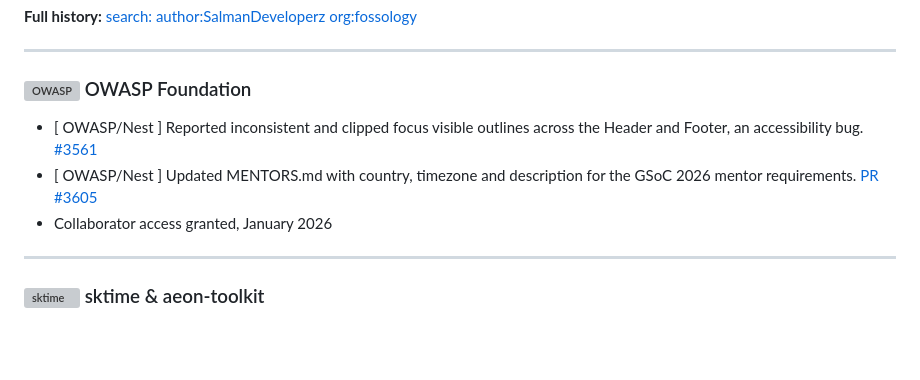
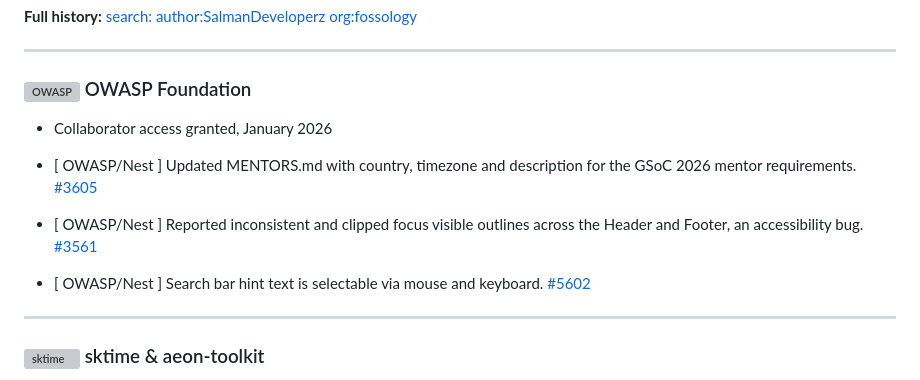
Before and after one commit to SalmanDeveloperz/SalmanDeveloperz, a Markdown page: README.md, the part around one of its changes. Rendered like a GitHub page; blank space fills up the shorter version; grey boxes are pictures that could not be loaded.

Commit message:
Fix formatting and update release information in README
Updated release links and fixed formatting issues in the README.

```diff
--- a/README.md
+++ b/README.md
@@ -108,9 +108,13 @@ Key commits on that branch:
 ---
 ### <img src="https://github.com/user-attachments/assets/c7ebe300-efa2-473a-a4c3-f6e855259099" alt="OWASP" width="32" valign="middle"> OWASP Foundation
 
+- Collaborator access granted, January 2026
+
+- [ OWASP/Nest ] Updated MENTORS.md with country, timezone and description for the GSoC 2026 mentor requirements. [#3605](https://github.com/OWASP/Nest/pull/3605)
+
 - [ OWASP/Nest ] Reported inconsistent and clipped focus visible outlines across the Header and Footer, an accessibility bug. [#3561](https://github.com/OWASP/Nest/issues/3561)
-- [ OWASP/Nest ] Updated MENTORS.md with country, timezone and description for the GSoC 2026 mentor requirements. [PR #3605](https://github.com/OWASP/Nest/pull/3605)
-- Collaborator access granted, January 2026
+
+- [ OWASP/Nest ] Search bar hint text is selectable via mouse and keyboard. [#5602](https://github.com/OWASP/Nest/issues/5602)
 
 ---
 ### <img src="https://github.com/user-attachments/assets/225654a5-e7e3-44a0-b2fc-01771bd451a1" alt="sktime" width="32"> sktime & aeon-toolkit
```
Also changed, not shown: other parts of README.md (+4 -4 lines).
